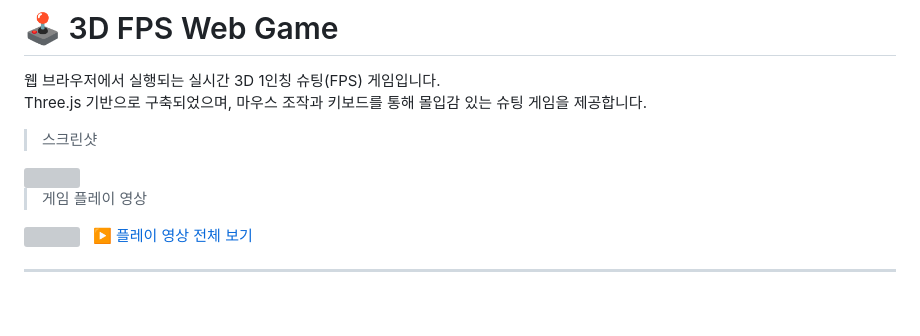
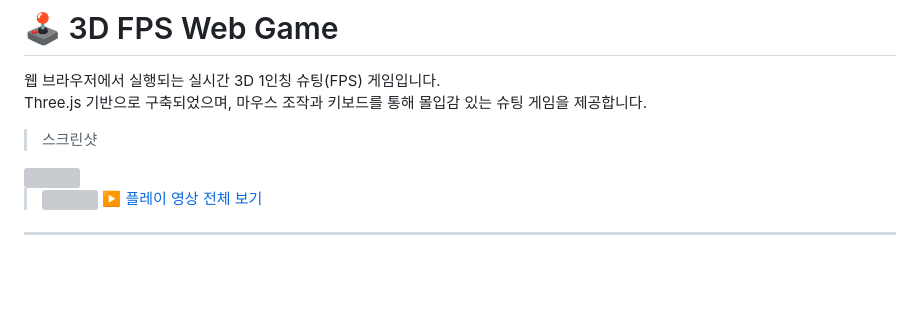
Before and after one commit to Anion15/web-FpsGame, a Markdown page: README.md, the part around the change. Rendered like a GitHub page; blank space fills up the shorter version; grey boxes are pictures that could not be loaded.

```diff
--- a/README.md
+++ b/README.md
@@ -6,10 +6,7 @@ Three.js 기반으로 구축되었으며, 마우스 조작과 키보드를 통
 > 스크린샷
 <img src="https://github.com/user-attachments/assets/54de7e81-869a-43aa-ba1c-abba5104e24e" width="600"/>
 
-> 게임 플레이 영상
-<img src="https://github.com/user-attachments/assets/c04117fc-263b-4b97-ab7b-e1ace4e4ef20" width="600"/>
-&nbsp;
-<a href="https://drive.google.com/file/d/1-x-JBzCMnQnzAB7pHqEEML04y3lQWQVD/view?usp=sharing" target="_blank">▶️ 플레이 영상 전체 보기</a>
+> <img src="https://github.com/user-attachments/assets/c04117fc-263b-4b97-ab7b-e1ace4e4ef20" width="600"/>&nbsp;</br><a href="https://drive.google.com/file/d/1-x-JBzCMnQnzAB7pHqEEML04y3lQWQVD/view?usp=sharing" target="_blank">▶️ 플레이 영상 전체 보기</a>
 
 
 
```
